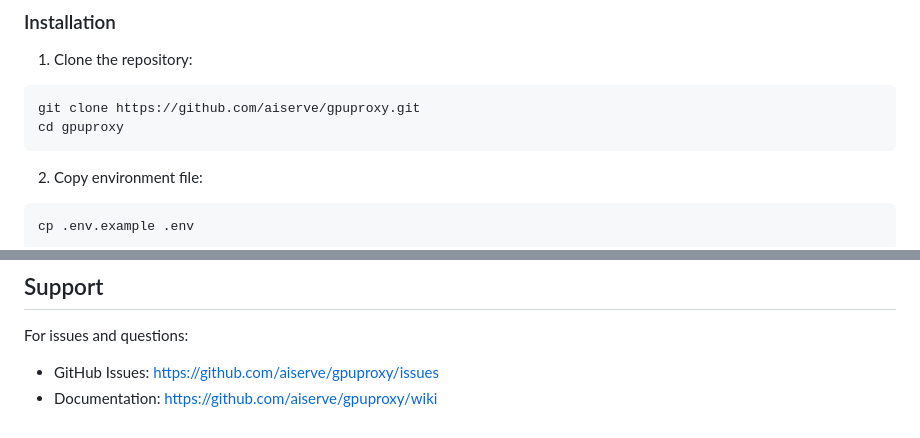
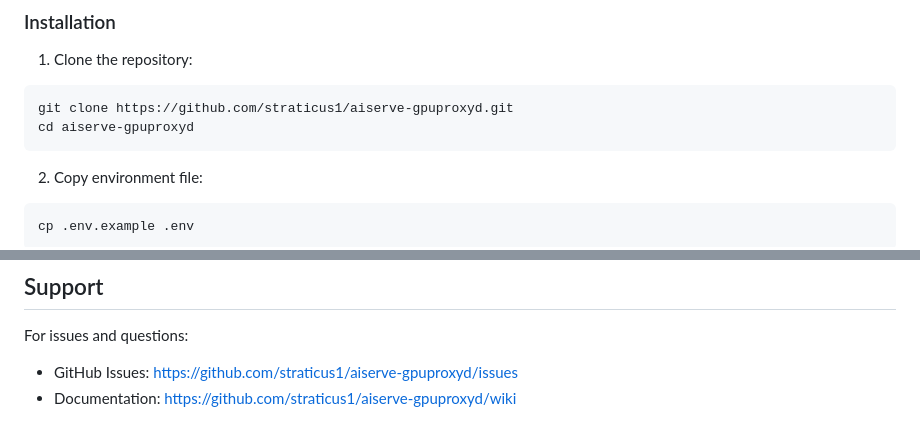
Before and after one commit to straticus1/aiserve-gpuproxyd, a Markdown page: README.md, 2 parts joined by grey strips. Rendered like a GitHub page.

Commit message:
Update GitHub repository links in documentation

````diff
--- a/README.md
+++ b/README.md
@@ -71,8 +71,8 @@ After building, you'll have three binaries:
 
 1. Clone the repository:
 ```bash
-git clone https://github.com/aiserve/gpuproxy.git
-cd gpuproxy
+git clone https://github.com/straticus1/aiserve-gpuproxyd.git
+cd aiserve-gpuproxyd
 ```
 
 2. Copy environment file:
@@ -579,5 +579,5 @@ Contributions welcome! Please submit pull requests or open issues.
 ## Support
 
 For issues and questions:
-- GitHub Issues: https://github.com/aiserve/gpuproxy/issues
-- Documentation: https://github.com/aiserve/gpuproxy/wiki
+- GitHub Issues: https://github.com/straticus1/aiserve-gpuproxyd/issues
+- Documentation: https://github.com/straticus1/aiserve-gpuproxyd/wiki
````
Also changed, not shown: INTEGRATION.md (+2 -2 lines), QUICKSTART.md (+1 -1 lines).
